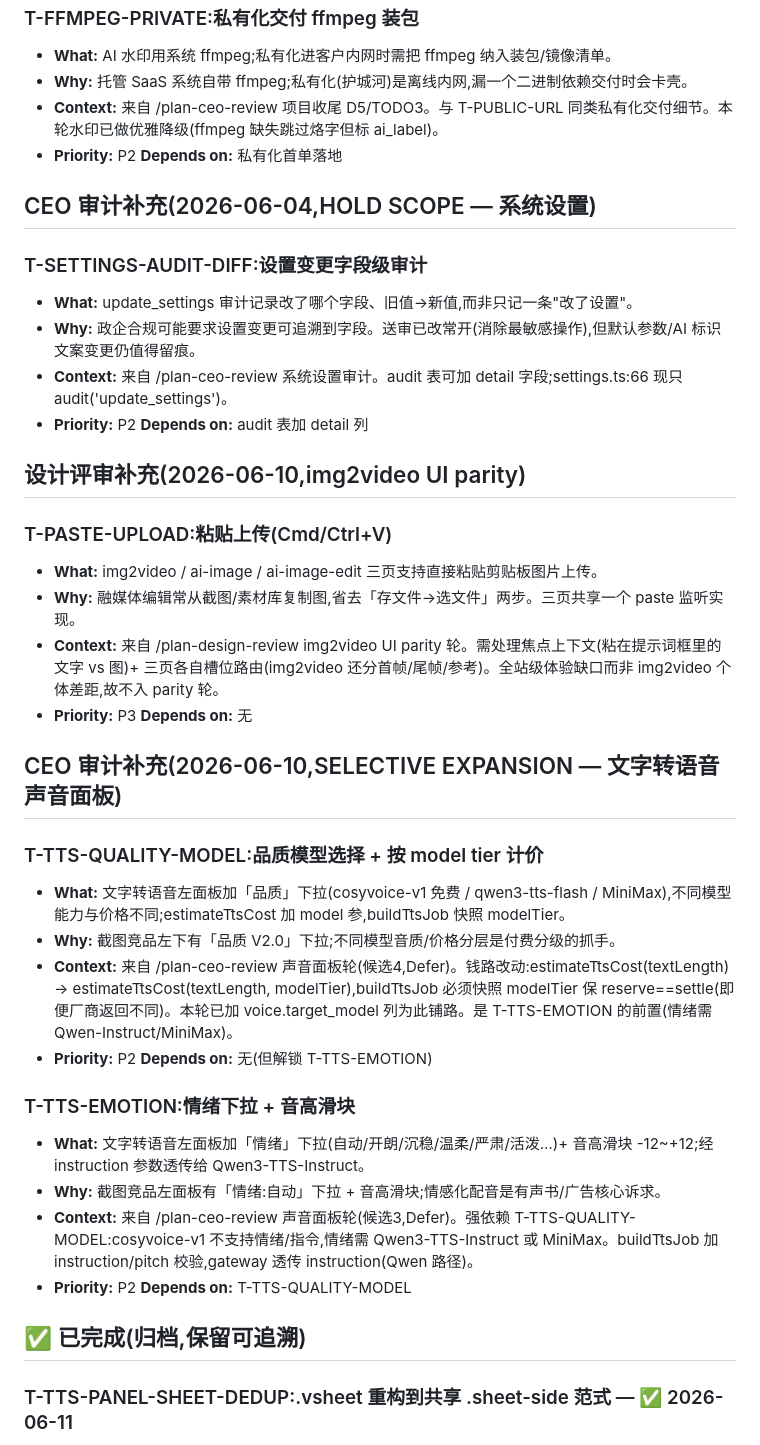
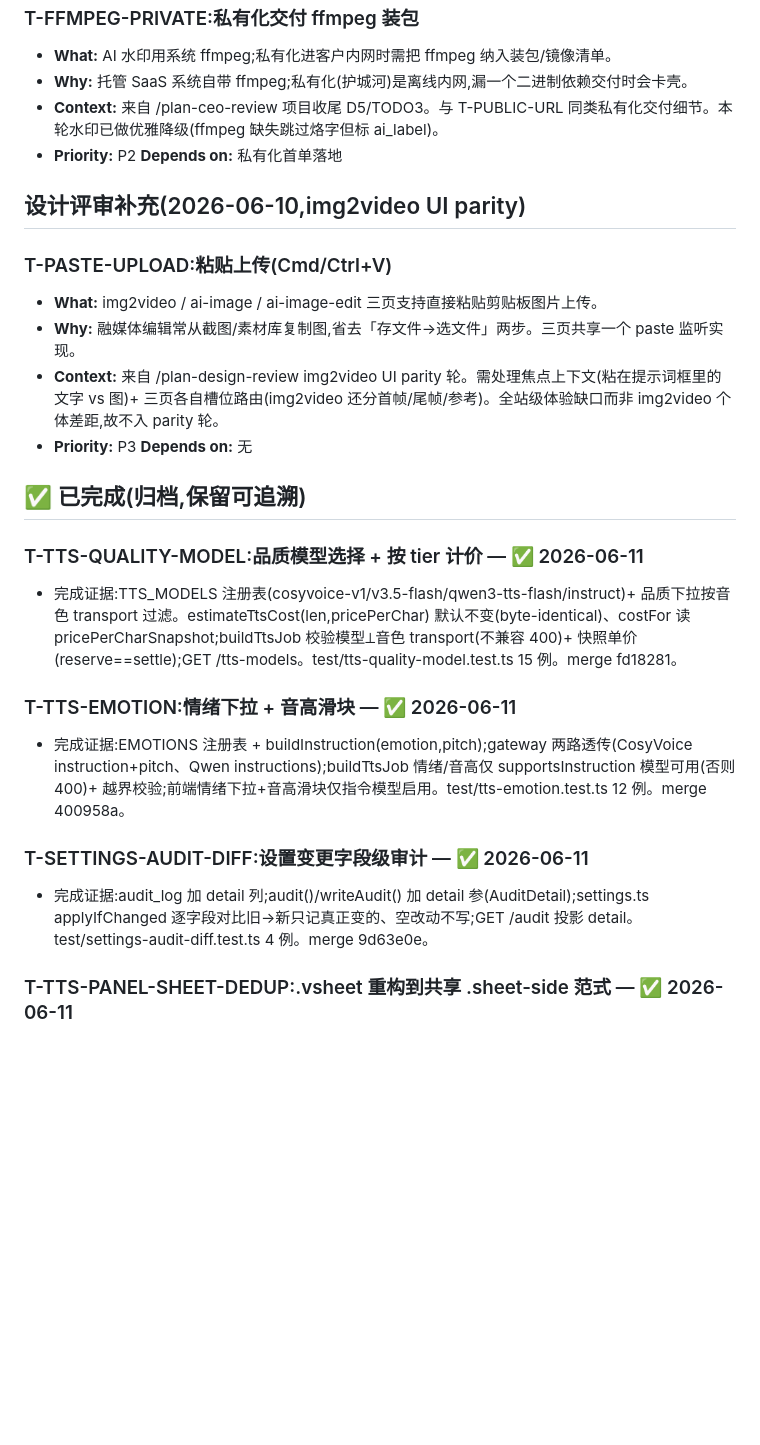
Before and after one commit to streamneil/lingjing, a Markdown page: TODOS.md, the part around the change. Drawn GitHub-style; blank space fills up the shorter version.

Commit message:
docs(todos): 归档 3 项已完成(T-TTS-QUALITY-MODEL/T-TTS-EMOTION/T-SETTINGS-AUDIT-DIFF)
Co-Authored-By: Claude Opus 4.8 <noreply@anthropic.com>

```diff
--- a/TODOS.md
+++ b/TODOS.md
@@ -69,14 +69,6 @@
 - **Context:** 来自 /plan-ceo-review 项目收尾 D5/TODO3。与 T-PUBLIC-URL 同类私有化交付细节。本轮水印已做优雅降级(ffmpeg 缺失跳过烙字但标 ai_label)。
 - **Priority:** P2  **Depends on:** 私有化首单落地
 
-## CEO 审计补充(2026-06-04,HOLD SCOPE — 系统设置)
-
-### T-SETTINGS-AUDIT-DIFF:设置变更字段级审计
-- **What:** update_settings 审计记录改了哪个字段、旧值→新值,而非只记一条"改了设置"。
-- **Why:** 政企合规可能要求设置变更可追溯到字段。送审已改常开(消除最敏感操作),但默认参数/AI 标识文案变更仍值得留痕。
-- **Context:** 来自 /plan-ceo-review 系统设置审计。audit 表可加 detail 字段;settings.ts:66 现只 audit('update_settings')。
-- **Priority:** P2  **Depends on:** audit 表加 detail 列
-
 ## 设计评审补充(2026-06-10,img2video UI parity)
 
 ### T-PASTE-UPLOAD:粘贴上传(Cmd/Ctrl+V)
@@ -85,21 +77,16 @@
 - **Context:** 来自 /plan-design-review img2video UI parity 轮。需处理焦点上下文(粘在提示词框里的文字 vs 图)+ 三页各自槽位路由(img2video 还分首帧/尾帧/参考)。全站级体验缺口而非 img2video 个体差距,故不入 parity 轮。
 - **Priority:** P3  **Depends on:** 无
 
-## CEO 审计补充(2026-06-10,SELECTIVE EXPANSION — 文字转语音 声音面板)
+## ✅ 已完成(归档,保留可追溯)
 
-### T-TTS-QUALITY-MODEL:品质模型选择 + 按 model tier 计价
-- **What:** 文字转语音左面板加「品质」下拉(cosyvoice-v1 免费 / qwen3-tts-flash / MiniMax),不同模型能力与价格不同;estimateTtsCost 加 model 参,buildTtsJob 快照 modelTier。
-- **Why:** 截图竞品左下有「品质 V2.0」下拉;不同模型音质/价格分层是付费分级的抓手。
-- **Context:** 来自 /plan-ceo-review 声音面板轮(候选4,Defer)。钱路改动:estimateTtsCost(textLength) → estimateTtsCost(textLength, modelTier),buildTtsJob 必须快照 modelTier 保 reserve==settle(即便厂商返回不同)。本轮已加 voice.target_model 列为此铺路。是 T-TTS-EMOTION 的前置(情绪需 Qwen-Instruct/MiniMax)。
-- **Priority:** P2  **Depends on:** 无(但解锁 T-TTS-EMOTION)
+### T-TTS-QUALITY-MODEL:品质模型选择 + 按 tier 计价 — ✅ 2026-06-11
+- 完成证据:TTS_MODELS 注册表(cosyvoice-v1/v3.5-flash/qwen3-tts-flash/instruct)+ 品质下拉按音色 transport 过滤。estimateTtsCost(len,pricePerChar) 默认不变(byte-identical)、costFor 读 pricePerCharSnapshot;buildTtsJob 校验模型⟂音色 transport(不兼容 400)+ 快照单价(reserve==settle);GET /tts-models。test/tts-quality-model.test.ts 15 例。merge fd18281。
 
-### T-TTS-EMOTION:情绪下拉 + 音高滑块
-- **What:** 文字转语音左面板加「情绪」下拉(自动/开朗/沉稳/温柔/严肃/活泼…)+ 音高滑块 -12~+12;经 instruction 参数透传给 Qwen3-TTS-Instruct。
-- **Why:** 截图竞品左面板有「情绪:自动」下拉 + 音高滑块;情感化配音是有声书/广告核心诉求。
-- **Context:** 来自 /plan-ceo-review 声音面板轮(候选3,Defer)。强依赖 T-TTS-QUALITY-MODEL:cosyvoice-v1 不支持情绪/指令,情绪需 Qwen3-TTS-Instruct 或 MiniMax。buildTtsJob 加 instruction/pitch 校验,gateway 透传 instruction(Qwen 路径)。
-- **Priority:** P2  **Depends on:** T-TTS-QUALITY-MODEL
+### T-TTS-EMOTION:情绪下拉 + 音高滑块 — ✅ 2026-06-11
+- 完成证据:EMOTIONS 注册表 + buildInstruction(emotion,pitch);gateway 两路透传(CosyVoice instruction+pitch、Qwen instructions);buildTtsJob 情绪/音高仅 supportsInstruction 模型可用(否则 400)+ 越界校验;前端情绪下拉+音高滑块仅指令模型启用。test/tts-emotion.test.ts 12 例。merge 400958a。
 
-## ✅ 已完成(归档,保留可追溯)
+### T-SETTINGS-AUDIT-DIFF:设置变更字段级审计 — ✅ 2026-06-11
+- 完成证据:audit_log 加 detail 列;audit()/writeAudit() 加 detail 参(AuditDetail);settings.ts applyIfChanged 逐字段对比旧→新只记真正变的、空改动不写;GET /audit 投影 detail。test/settings-audit-diff.test.ts 4 例。merge 9d63e0e。
 
 ### T-TTS-PANEL-SHEET-DEDUP:.vsheet 重构到共享 .sheet-side 范式 — ✅ 2026-06-11
 - 完成证据:tts.html 旧自定义类(.vtab/.vcard2/.vdesign-btn/.vplay)已删干净(grep 零残留),改用共享 .sheet-side/.ss-head/.ss-seg/.ss-filters/.ss-body/.vcard/.vc-play(19 处)。commit b821630。真机 480px 单列、pill segment、选中蓝边、设计弹窗 z 在上;voices.html 未受影响。
```
